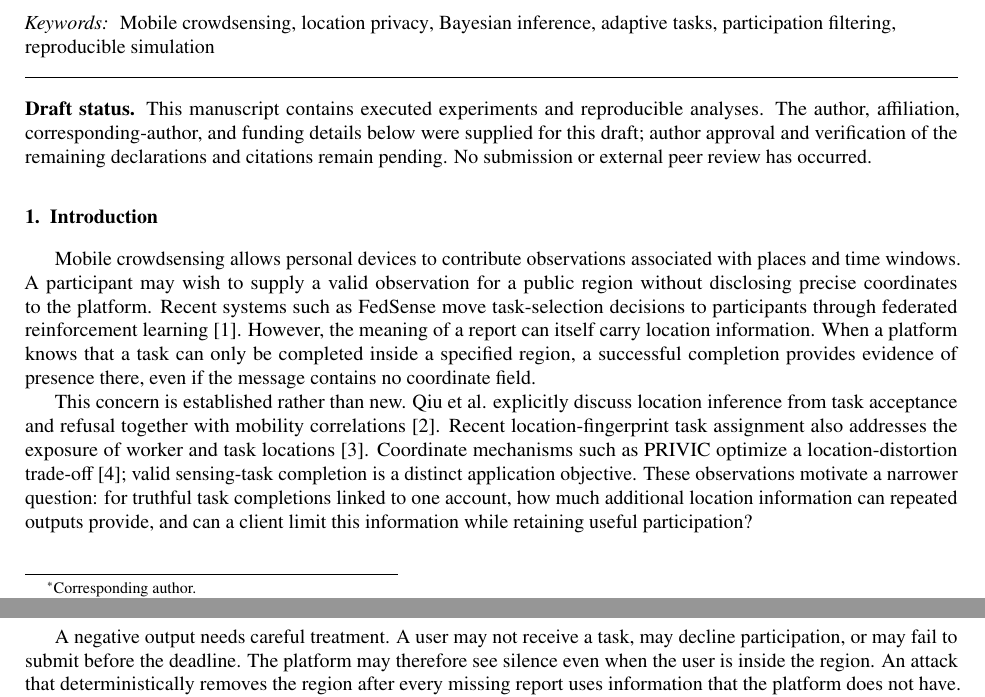
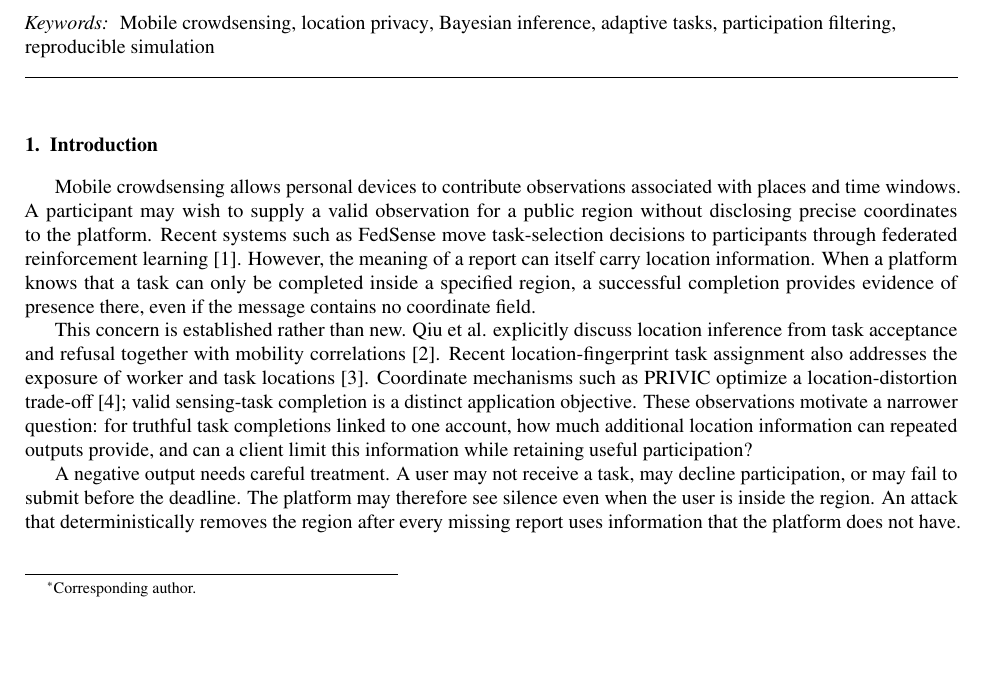
Before and after one commit to js110/Bpaper, a LaTeX paper (paper/main.tex): two parts of pages 1 and 2 of 21 before the commit and part of page 1 of 21 after it, the two joined at a grey line, cut so that both start at the same text, the shorter picture padded with empty space. Compiled offline with pdfLaTeX.

Commit message:
Prepare manuscript front matter for Pervasive and Mobile Computing

```diff
--- a/paper/main.tex
+++ b/paper/main.tex
@@ -9,9 +9,7 @@
 \newcommand{\ind}{\mathbf{1}}
 \input{numbers}
 \input{review_numbers}
-\journal{Research draft}
-% Use a plain first-page footer: this draft has not been submitted.
-\makeatletter\let\ps@pprintTitle\ps@plain\makeatother
+\journal{Pervasive and Mobile Computing}
 \begin{document}
 \begin{frontmatter}
 \title{Truthful Reports and Informative Silence:\\A Bayesian Participation Filter for Sequential Mobile Crowdsensing}
@@ -29,8 +27,6 @@ Keeping precise coordinates on a mobile device does not eliminate the location i
 Mobile crowdsensing \sep location privacy \sep Bayesian inference \sep adaptive tasks \sep participation filtering \sep reproducible simulation
 \end{keyword}
 \end{frontmatter}
-\noindent\textbf{Draft status.} This manuscript contains executed experiments and reproducible analyses. The author, affiliation, corresponding-author, and funding details below were supplied for this draft; author approval and verification of the remaining declarations and citations remain pending. No submission or external peer review has occurred.
-
 \section{Introduction}
 Mobile crowdsensing allows personal devices to contribute observations associated with places and time windows. A participant may wish to supply a valid observation for a public region without disclosing precise coordinates to the platform. Recent systems such as FedSense move task-selection decisions to participants through federated reinforcement learning~\cite{fedsense2025}. However, the meaning of a report can itself carry location information. When a platform knows that a task can only be completed inside a specified region, a successful completion provides evidence of presence there, even if the message contains no coordinate field.
 
```
